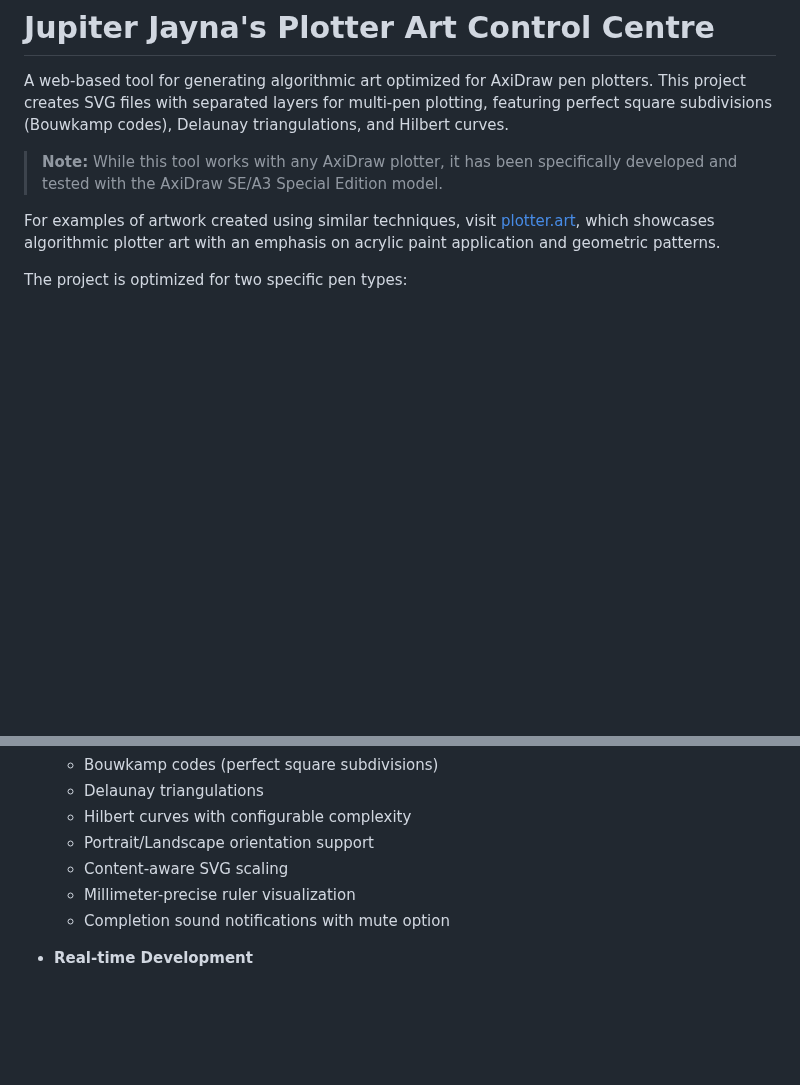
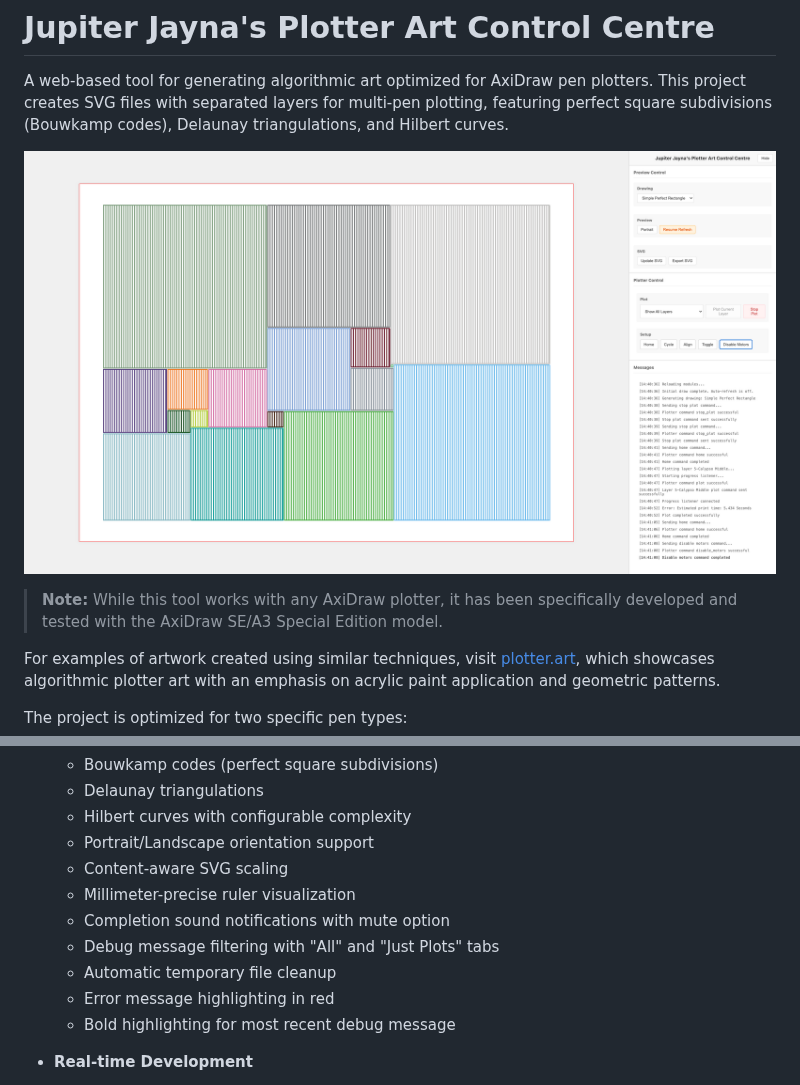
Before and after one commit to sdjayna/super-duper-octo-robot, a Markdown page: README.md, 2 parts joined by grey strips. GitHub-like rendering; blank space fills up the shorter version.

Commit message:
docs: Update README and CHANGELOG with latest project improvements

```diff
--- a/README.md
+++ b/README.md
@@ -1,6 +1,8 @@
 # Jupiter Jayna's Plotter Art Control Centre
 
 A web-based tool for generating algorithmic art optimized for AxiDraw pen plotters. This project creates SVG files with separated layers for multi-pen plotting, featuring perfect square subdivisions (Bouwkamp codes), Delaunay triangulations, and Hilbert curves.
+
+![Plotter Art UI](ui-screenshot.png)
 
 > **Note:** While this tool works with any AxiDraw plotter, it has been specifically developed and tested with the AxiDraw SE/A3 Special Edition model.
 
@@ -50,6 +52,10 @@ The project is optimized for two specific pen types:
   - Content-aware SVG scaling
   - Millimeter-precise ruler visualization
   - Completion sound notifications with mute option
+  - Debug message filtering with "All" and "Just Plots" tabs
+  - Automatic temporary file cleanup
+  - Error message highlighting in red
+  - Bold highlighting for most recent debug message
 
 - **Real-time Development**
   - Live preview with auto-refresh
```
Also changed, not shown: CHANGELOG.md (+24 -0 lines).
